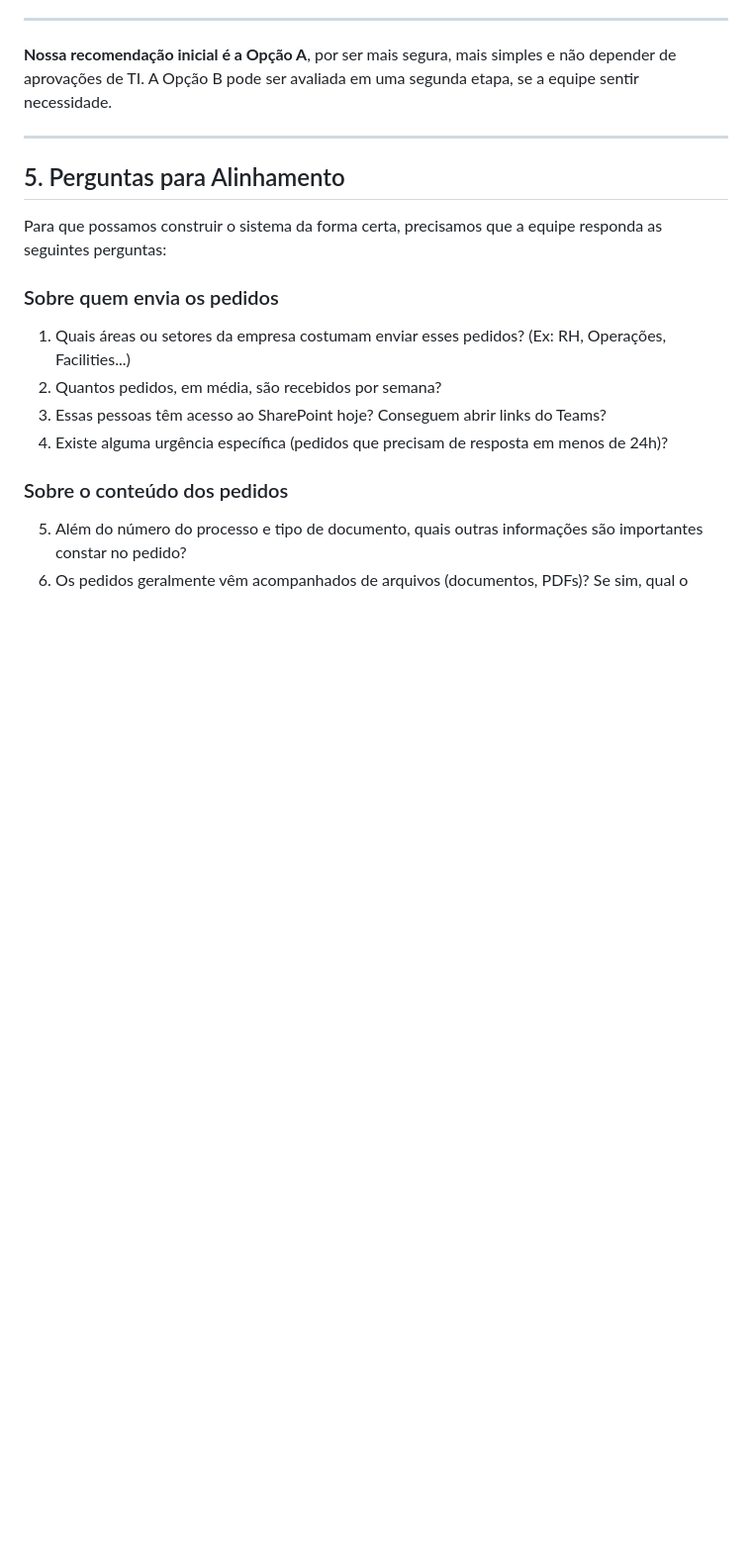
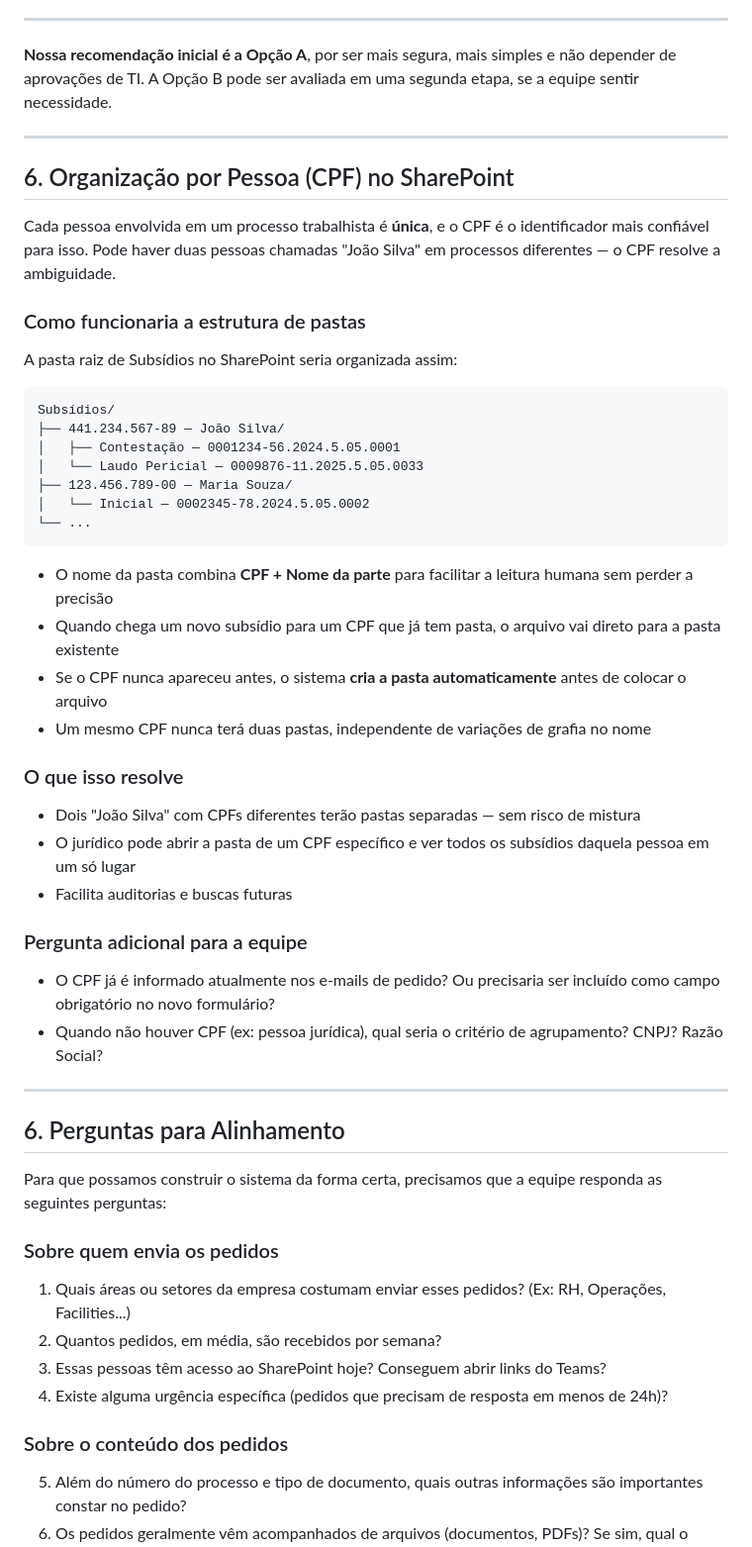
Before and after one commit to An0mi-dot/Extrajud, a Markdown page: docs/LEVANTAMENTO_SUBSIDIOS_TRABALHISTAS.md, the part around one of its changes. Shown at 99% size. GitHub-like rendering; blank space fills up the shorter version.

Commit message:
docs: adicionar requisito de organizacao por CPF no SharePoint

````diff
--- a/docs/LEVANTAMENTO_SUBSIDIOS_TRABALHISTAS.md
+++ b/docs/LEVANTAMENTO_SUBSIDIOS_TRABALHISTAS.md
@@ -97,7 +97,43 @@ O EXTRATJUD ficaria verificando a caixa de entrada automaticamente. Quando chega
 
 ---
 
-## 5. Perguntas para Alinhamento
+## 6. Organização por Pessoa (CPF) no SharePoint
+
+Cada pessoa envolvida em um processo trabalhista é **única**, e o CPF é o identificador mais confiável para isso. Pode haver duas pessoas chamadas "João Silva" em processos diferentes — o CPF resolve a ambiguidade.
+
+### Como funcionaria a estrutura de pastas
+
+A pasta raiz de Subsídios no SharePoint seria organizada assim:
+
+```
+Subsídios/
+├── 441.234.567-89 — João Silva/
+│   ├── Contestação — 0001234-56.2024.5.05.0001
+│   └── Laudo Pericial — 0009876-11.2025.5.05.0033
+├── 123.456.789-00 — Maria Souza/
+│   └── Inicial — 0002345-78.2024.5.05.0002
+└── ...
+```
+
+- O nome da pasta combina **CPF + Nome da parte** para facilitar a leitura humana sem perder a precisão
+- Quando chega um novo subsídio para um CPF que já tem pasta, o arquivo vai direto para a pasta existente
+- Se o CPF nunca apareceu antes, o sistema **cria a pasta automaticamente** antes de colocar o arquivo
+- Um mesmo CPF nunca terá duas pastas, independente de variações de grafia no nome
+
+### O que isso resolve
+
+- Dois "João Silva" com CPFs diferentes terão pastas separadas — sem risco de mistura
+- O jurídico pode abrir a pasta de um CPF específico e ver todos os subsídios daquela pessoa em um só lugar
+- Facilita auditorias e buscas futuras
+
+### Pergunta adicional para a equipe
+
+- O CPF já é informado atualmente nos e-mails de pedido? Ou precisaria ser incluído como campo obrigatório no novo formulário?
+- Quando não houver CPF (ex: pessoa jurídica), qual seria o critério de agrupamento? CNPJ? Razão Social?
+
+---
+
+## 6. Perguntas para Alinhamento
 
 Para que possamos construir o sistema da forma certa, precisamos que a equipe responda as seguintes perguntas:
 
````
Also changed, not shown: other parts of docs/LEVANTAMENTO_SUBSIDIOS_TRABALHISTAS.md (+2 -2 lines).
